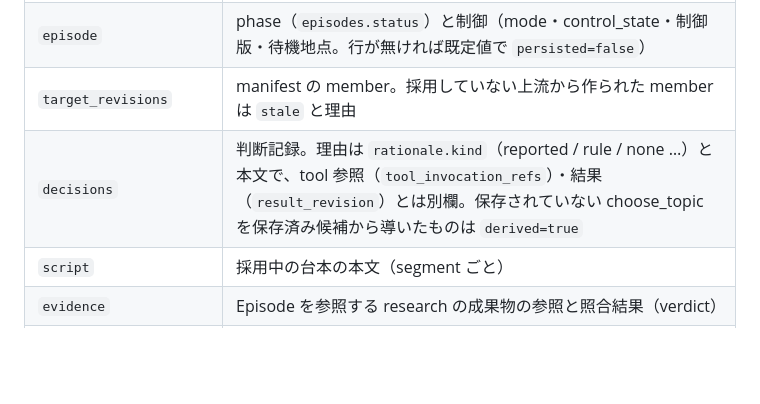
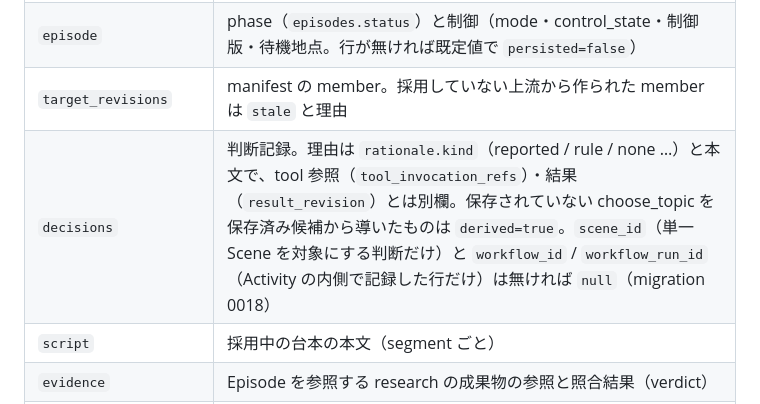
Before and after one commit to amnysk/ai-video-platform-v2, a Markdown page: docs/domain/review-packet.md, the part around the change. Drawn GitHub-style; blank space fills up the shorter version.

```diff
--- a/docs/domain/review-packet.md
+++ b/docs/domain/review-packet.md
@@ -18,7 +18,7 @@ API は `GET /intervention/episodes/{id}/review-packet?format=json|markdown|html
 | `manifest_id` / `manifest_persisted` | 採用 manifest。記録が無ければ null と false（現行の成果物から組んだ） |
 | `episode` | phase（`episodes.status`）と制御（mode・control_state・制御版・待機地点。行が無ければ既定値で `persisted=false`） |
 | `target_revisions` | manifest の member。採用していない上流から作られた member は `stale` と理由 |
-| `decisions` | 判断記録。理由は `rationale.kind`（reported / rule / none …）と本文で、tool 参照（`tool_invocation_refs`）・結果（`result_revision`）とは別欄。保存されていない choose_topic を保存済み候補から導いたものは `derived=true` |
+| `decisions` | 判断記録。理由は `rationale.kind`（reported / rule / none …）と本文で、tool 参照（`tool_invocation_refs`）・結果（`result_revision`）とは別欄。保存されていない choose_topic を保存済み候補から導いたものは `derived=true`。`scene_id`（単一 Scene を対象にする判断だけ）と `workflow_id` / `workflow_run_id`（Activity の内側で記録した行だけ）は無ければ `null`（migration 0018） |
 | `script` | 採用中の台本の本文（segment ごと） |
 | `evidence` | Episode を参照する research の成果物の参照と照合結果（verdict） |
 | `reviews` | コメント・所見・承認・制約。古い版へのコメントはアンカーを動かさず `old_version=true`、旧 manifest の承認は `approval_current=false`（INV-45） |
```
Also changed, not shown: docs/design/JP-MAS-001-implementation-plan.md (+14 -0 lines), docs/operations/intervention-runbook.md (+1 -1 lines).
